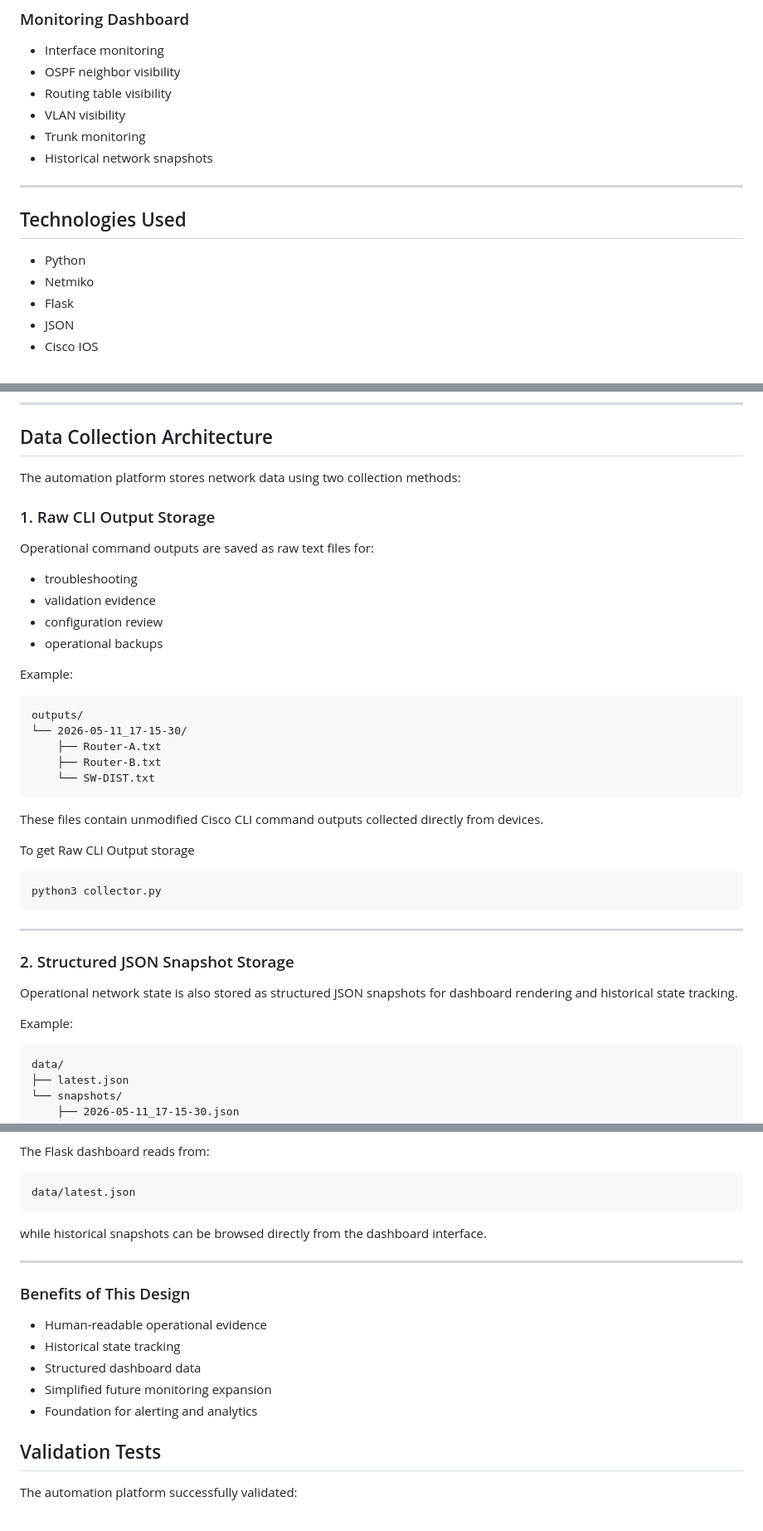
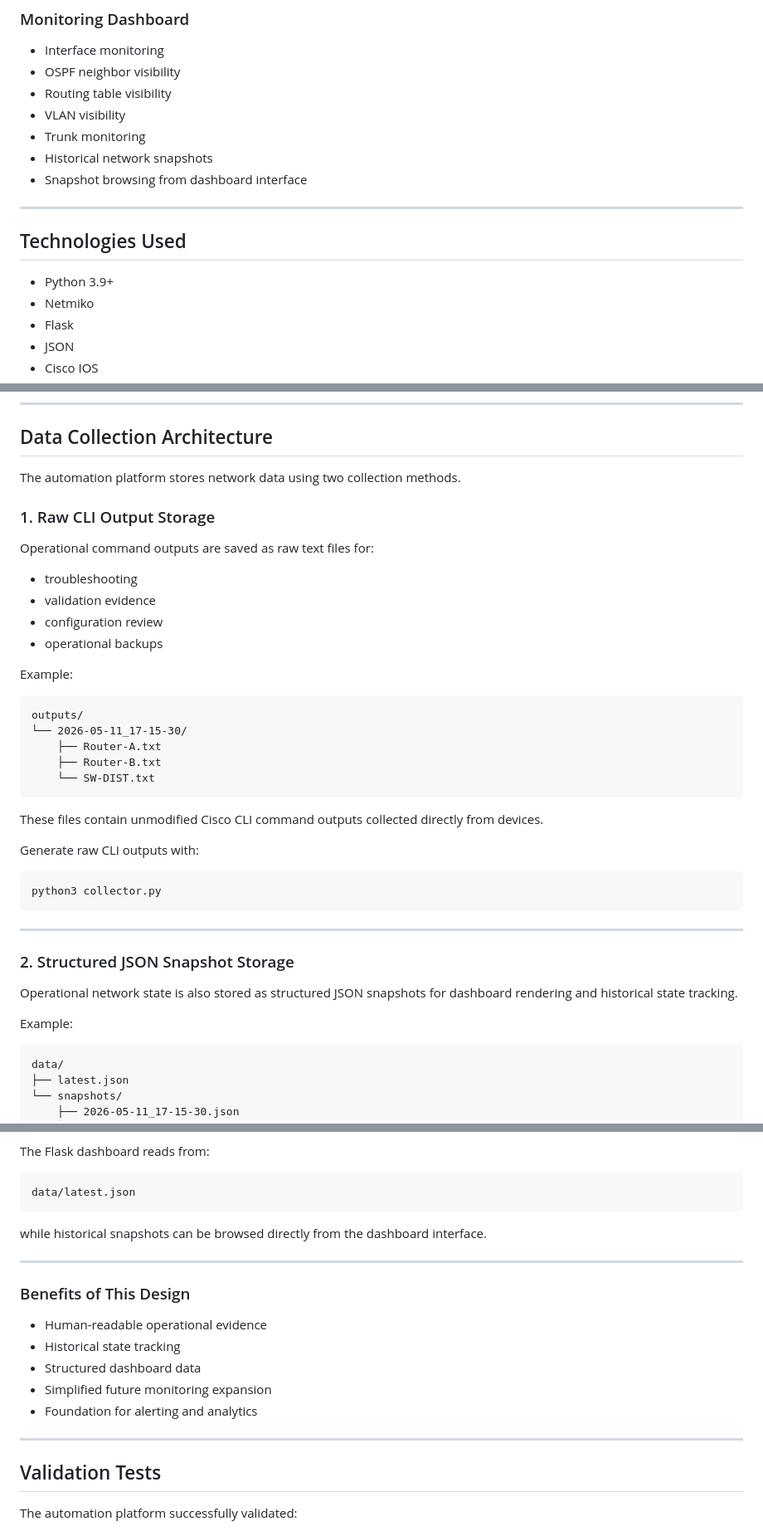
Before and after one commit to Akhaleel00/khaleelcorp-enterprise-network, a Markdown page: automation/README.md, 3 parts joined by grey strips. Shown at 83% size. Rendered like a GitHub page.

````diff
--- a/automation/README.md
+++ b/automation/README.md
@@ -26,12 +26,13 @@ The automation stack connects to Cisco IOS devices using SSH and Netmiko, collec
 * VLAN visibility
 * Trunk monitoring
 * Historical network snapshots
+* Snapshot browsing from dashboard interface
 
 ---
 
 ## Technologies Used
 
-* Python
+* Python 3.9+
 * Netmiko
 * Flask
 * JSON
@@ -167,7 +199,7 @@ http://127.0.0.1:5000
 
 ## Data Collection Architecture
 
-The automation platform stores network data using two collection methods:
+The automation platform stores network data using two collection methods.
 
 ### 1. Raw CLI Output Storage
 
@@ -180,7 +212,7 @@ Operational command outputs are saved as raw text files for:
 
 Example:
 
-```text id="jlwmda1"
+```text
 outputs/
 └── 2026-05-11_17-15-30/
     ├── Router-A.txt
@@ -190,7 +222,7 @@ outputs/
 
 These files contain unmodified Cisco CLI command outputs collected directly from devices.
 
-To get Raw CLI Output storage
+Generate raw CLI outputs with:
 
 ```bash
 python3 collector.py
@@ -204,7 +236,7 @@ Operational network state is also stored as structured JSON snapshots for dashbo
 
 Example:
 
-```text id="jlwmda2"
+```text
 data/
 ├── latest.json
 └── snapshots/
@@ -223,7 +255,7 @@ Each snapshot contains:
 
 The Flask dashboard reads from:
 
-```text id="jlwmda3"
+```text
 data/latest.json
 ```
 
@@ -239,6 +271,7 @@ while historical snapshots can be browsed directly from the dashboard interface.
 * Simplified future monitoring expansion
 * Foundation for alerting and analytics
 
+---
 
 ## Validation Tests
 
````
Also changed, not shown: other parts of automation/README.md (+41 -10 lines).
